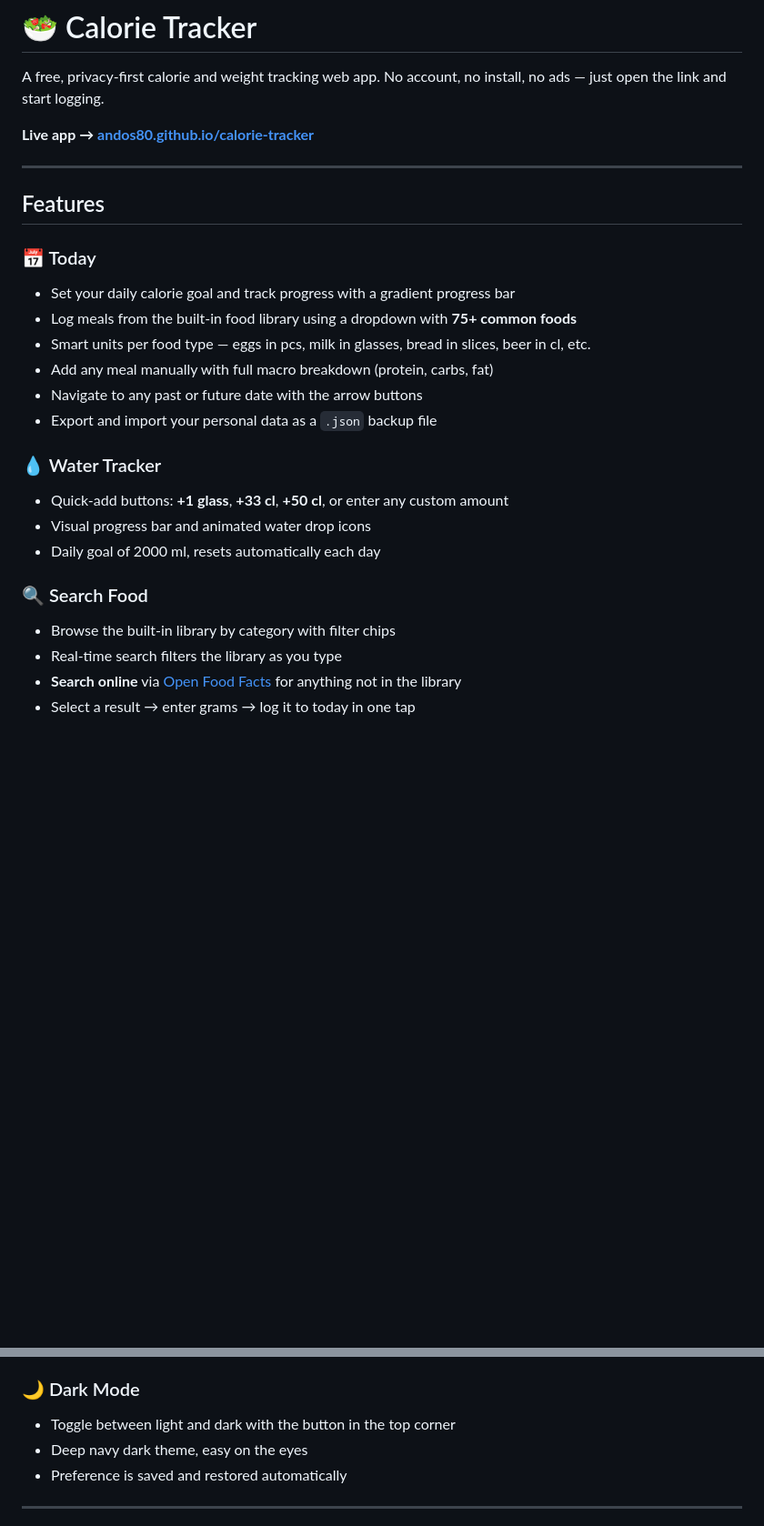
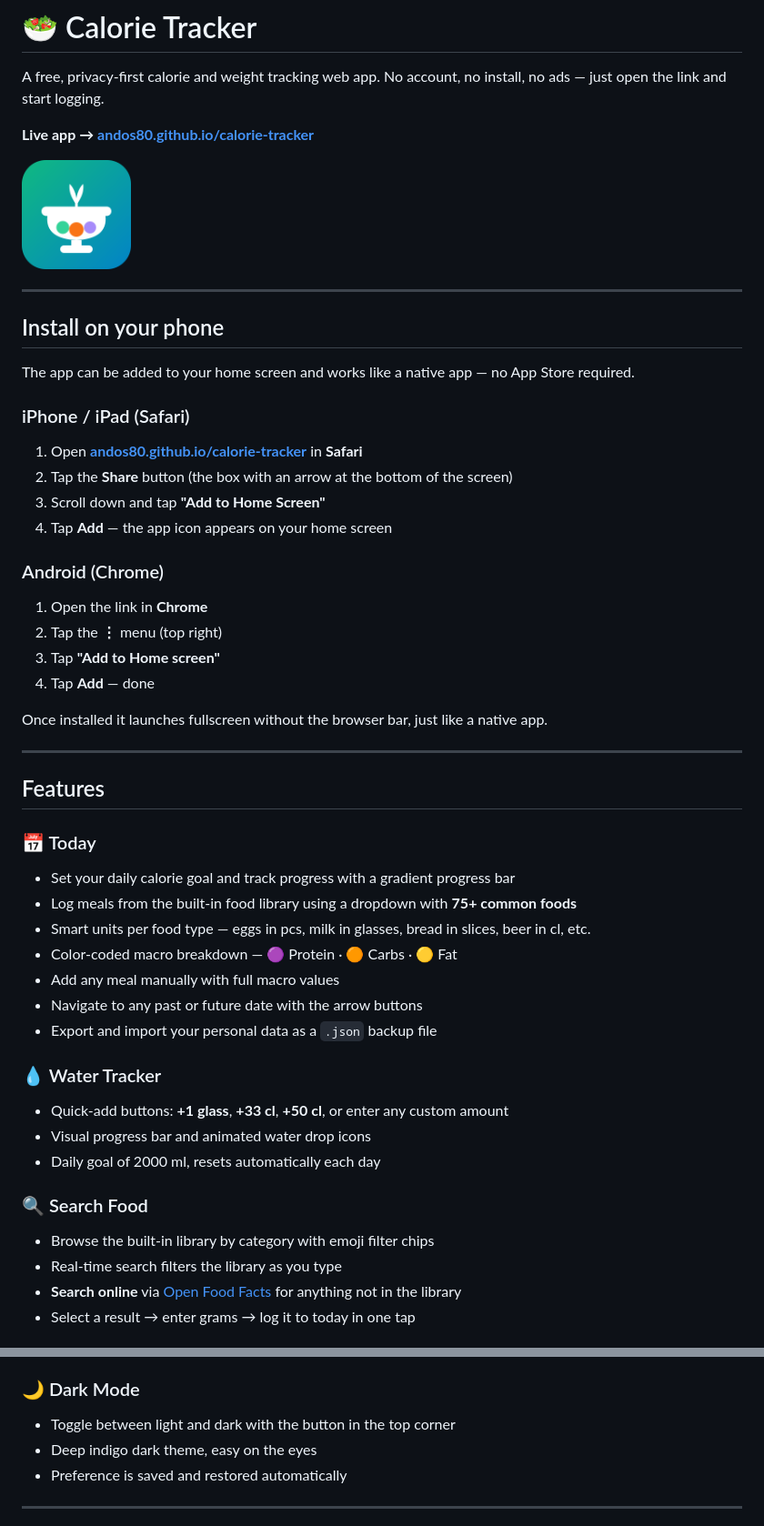
Before and after one commit to Andos80/calorie-tracker, a Markdown page: README.md, 2 parts joined by grey strips. Shown at 91% size. Rendered like a GitHub page; blank space fills up the shorter version.

Commit message:
Update README with app icon, PWA install instructions

```diff
--- a/README.md
+++ b/README.md
@@ -3,6 +3,28 @@
 A free, privacy-first calorie and weight tracking web app. No account, no install, no ads — just open the link and start logging.
 
 **Live app → [andos80.github.io/calorie-tracker](https://andos80.github.io/calorie-tracker/)**
+
+<img src="icon-512.png" width="120" alt="Calorie Tracker icon"/>
+
+---
+
+## Install on your phone
+
+The app can be added to your home screen and works like a native app — no App Store required.
+
+### iPhone / iPad (Safari)
+1. Open **[andos80.github.io/calorie-tracker](https://andos80.github.io/calorie-tracker/)** in **Safari**
+2. Tap the **Share** button (the box with an arrow at the bottom of the screen)
+3. Scroll down and tap **"Add to Home Screen"**
+4. Tap **Add** — the app icon appears on your home screen
+
+### Android (Chrome)
+1. Open the link in **Chrome**
+2. Tap the **⋮** menu (top right)
+3. Tap **"Add to Home screen"**
+4. Tap **Add** — done
+
+Once installed it launches fullscreen without the browser bar, just like a native app.
 
 ---
 
@@ -12,7 +34,8 @@ A free, privacy-first calorie and weight tracking web app. No account, no instal
 - Set your daily calorie goal and track progress with a gradient progress bar
 - Log meals from the built-in food library using a dropdown with **75+ common foods**
 - Smart units per food type — eggs in pcs, milk in glasses, bread in slices, beer in cl, etc.
-- Add any meal manually with full macro breakdown (protein, carbs, fat)
+- Color-coded macro breakdown — 🟣 Protein · 🟠 Carbs · 🟡 Fat
+- Add any meal manually with full macro values
 - Navigate to any past or future date with the arrow buttons
 - Export and import your personal data as a `.json` backup file
 
@@ -22,7 +45,7 @@ A free, privacy-first calorie and weight tracking web app. No account, no instal
 - Daily goal of 2000 ml, resets automatically each day
 
 ### 🔍 Search Food
-- Browse the built-in library by category with filter chips
+- Browse the built-in library by category with emoji filter chips
 - Real-time search filters the library as you type
 - **Search online** via [Open Food Facts](https://world.openfoodfacts.org/) for anything not in the library
 - Select a result → enter grams → log it to today in one tap
@@ -47,7 +70,7 @@ A free, privacy-first calorie and weight tracking web app. No account, no instal
 
 ### 🌙 Dark Mode
 - Toggle between light and dark with the button in the top corner
-- Deep navy dark theme, easy on the eyes
+- Deep indigo dark theme, easy on the eyes
 - Preference is saved and restored automatically
 
 ---
```
Also changed, not shown: other parts of README.md (+5 -3 lines).
